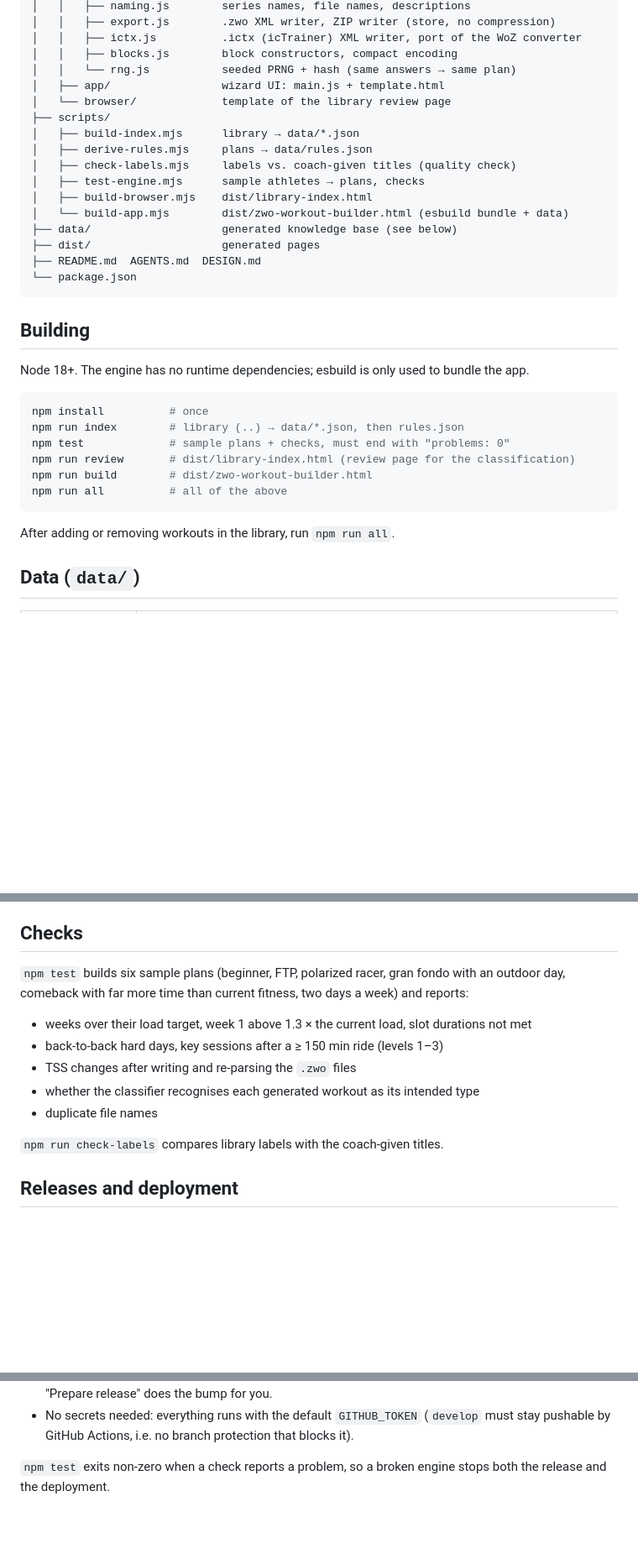
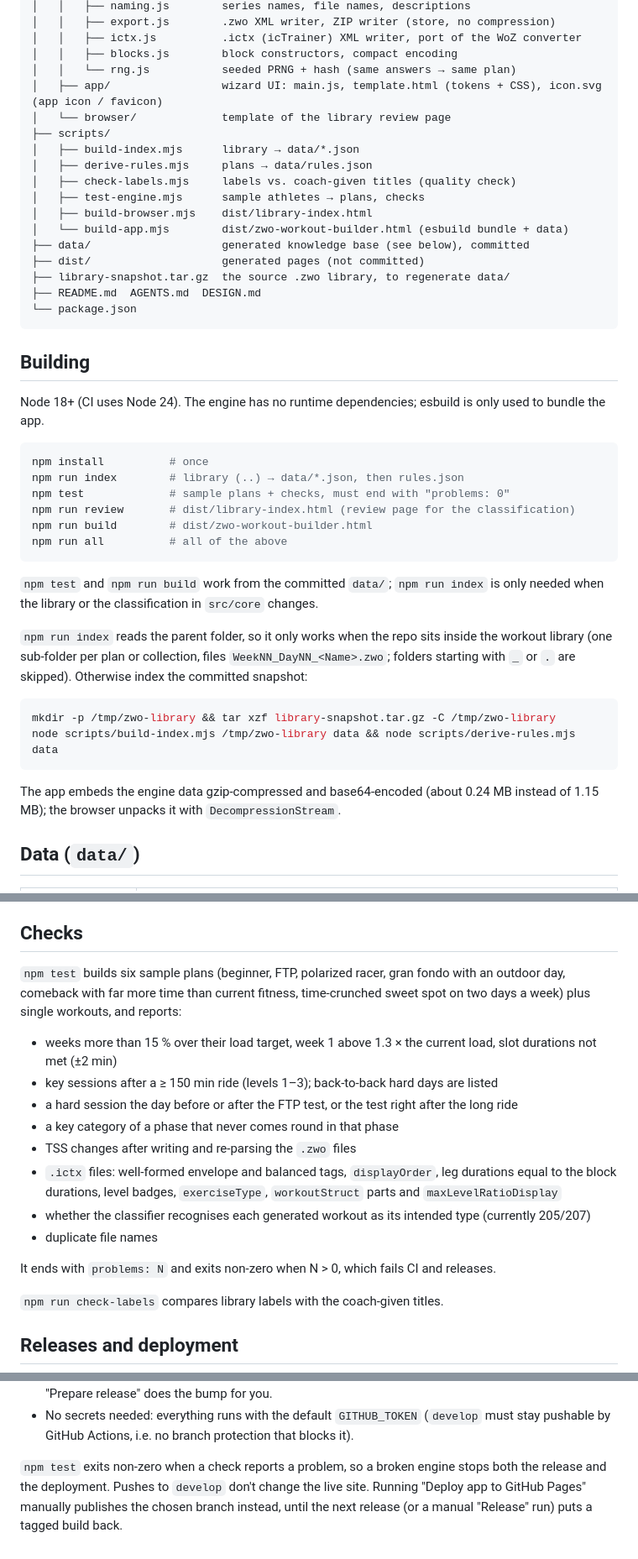
Before and after one commit to steffenr/zwo-workout-builder, a Markdown page: README.md, 3 parts joined by grey strips. Shown at 84% size. Drawn GitHub-style; blank space fills up the shorter version.

````diff
--- a/README.md
+++ b/README.md
@@ -77,7 +82,7 @@ _workout-builder/            lives inside the workout library folder (folders st
 │   │   ├── ictx.js          .ictx (icTrainer) XML writer, port of the WoZ converter
 │   │   ├── blocks.js        block constructors, compact encoding
 │   │   └── rng.js           seeded PRNG + hash (same answers → same plan)
-│   ├── app/                 wizard UI: main.js + template.html
+│   ├── app/                 wizard UI: main.js, template.html (tokens + CSS), icon.svg (app icon / favicon)
 │   └── browser/             template of the library review page
 ├── scripts/
 │   ├── build-index.mjs      library → data/*.json
@@ -86,15 +91,17 @@ _workout-builder/            lives inside the workout library folder (folders st
 │   ├── test-engine.mjs      sample athletes → plans, checks
 │   ├── build-browser.mjs    dist/library-index.html
 │   └── build-app.mjs        dist/zwo-workout-builder.html (esbuild bundle + data)
-├── data/                    generated knowledge base (see below)
-├── dist/                    generated pages
+├── data/                    generated knowledge base (see below), committed
+├── dist/                    generated pages (not committed)
+├── library-snapshot.tar.gz  the source .zwo library, to regenerate data/
 ├── README.md  AGENTS.md  DESIGN.md
 └── package.json
 ```
 
 ## Building
 
-Node 18+. The engine has no runtime dependencies; esbuild is only used to bundle the app.
+Node 18+ (CI uses Node 24). The engine has no runtime dependencies; esbuild is only used to
+bundle the app.
 
 ```sh
 npm install          # once
@@ -105,7 +112,20 @@ npm run build        # dist/zwo-workout-builder.html
 npm run all          # all of the above
 ```
 
-After adding or removing workouts in the library, run `npm run all`.
+`npm test` and `npm run build` work from the committed `data/`; `npm run index` is only
+needed when the library or the classification in `src/core` changes.
+
+`npm run index` reads the parent folder, so it only works when the repo sits inside the
+workout library (one sub-folder per plan or collection, files `WeekNN_DayNN_<Name>.zwo`;
+folders starting with `_` or `.` are skipped). Otherwise index the committed snapshot:
+
+```sh
+mkdir -p /tmp/zwo-library && tar xzf library-snapshot.tar.gz -C /tmp/zwo-library
+node scripts/build-index.mjs /tmp/zwo-library data && node scripts/derive-rules.mjs data
+```
+
+The app embeds the engine data gzip-compressed and base64-encoded (about 0.24 MB instead of
+1.15 MB); the browser unpacks it with `DecompressionStream`.
 
 ## Data (`data/`)
 
@@ -211,13 +232,23 @@ between types the metrics found. FreeRide counts as 60 % FTP for load.
 ## Checks
 
 `npm test` builds six sample plans (beginner, FTP, polarized racer, gran fondo with an
-outdoor day, comeback with far more time than current fitness, two days a week) and reports:
+outdoor day, comeback with far more time than current fitness, time-crunched sweet spot on
+two days a week) plus single workouts, and reports:
 
-- weeks over their load target, week 1 above 1.3 × the current load, slot durations not met
-- back-to-back hard days, key sessions after a ≥ 150 min ride (levels 1–3)
+- weeks more than 15 % over their load target, week 1 above 1.3 × the current load, slot
+  durations not met (±2 min)
+- key sessions after a ≥ 150 min ride (levels 1–3); back-to-back hard days are listed
+- a hard session the day before or after the FTP test, or the test right after the long ride
+- a key category of a phase that never comes round in that phase
 - TSS changes after writing and re-parsing the `.zwo` files
+- `.ictx` files: well-formed envelope and balanced tags, `displayOrder`, leg durations equal
+  to the block durations, level badges, `exerciseType`, `workoutStruct` parts and
+  `maxLevelRatioDisplay`
 - whether the classifier recognises each generated workout as its intended type
+  (currently 205/207)
 - duplicate file names
+
+It ends with `problems: N` and exits non-zero when N > 0, which fails CI and releases.
 
 `npm run check-labels` compares library labels with the coach-given titles.
 
@@ -250,4 +281,6 @@ One-time setup:
   pushable by GitHub Actions, i.e. no branch protection that blocks it).
 
 `npm test` exits non-zero when a check reports a problem, so a broken engine stops both
-the release and the deployment.
+the release and the deployment. Pushes to `develop` don't change the live site. Running
+"Deploy app to GitHub Pages" manually publishes the chosen branch instead, until the next
+release (or a manual "Release" run) puts a tagged build back.
````
Also changed, not shown: other parts of README.md (+12 -6 lines), AGENTS.md (+69 -33 lines), DESIGN.md (+12 -5 lines).
